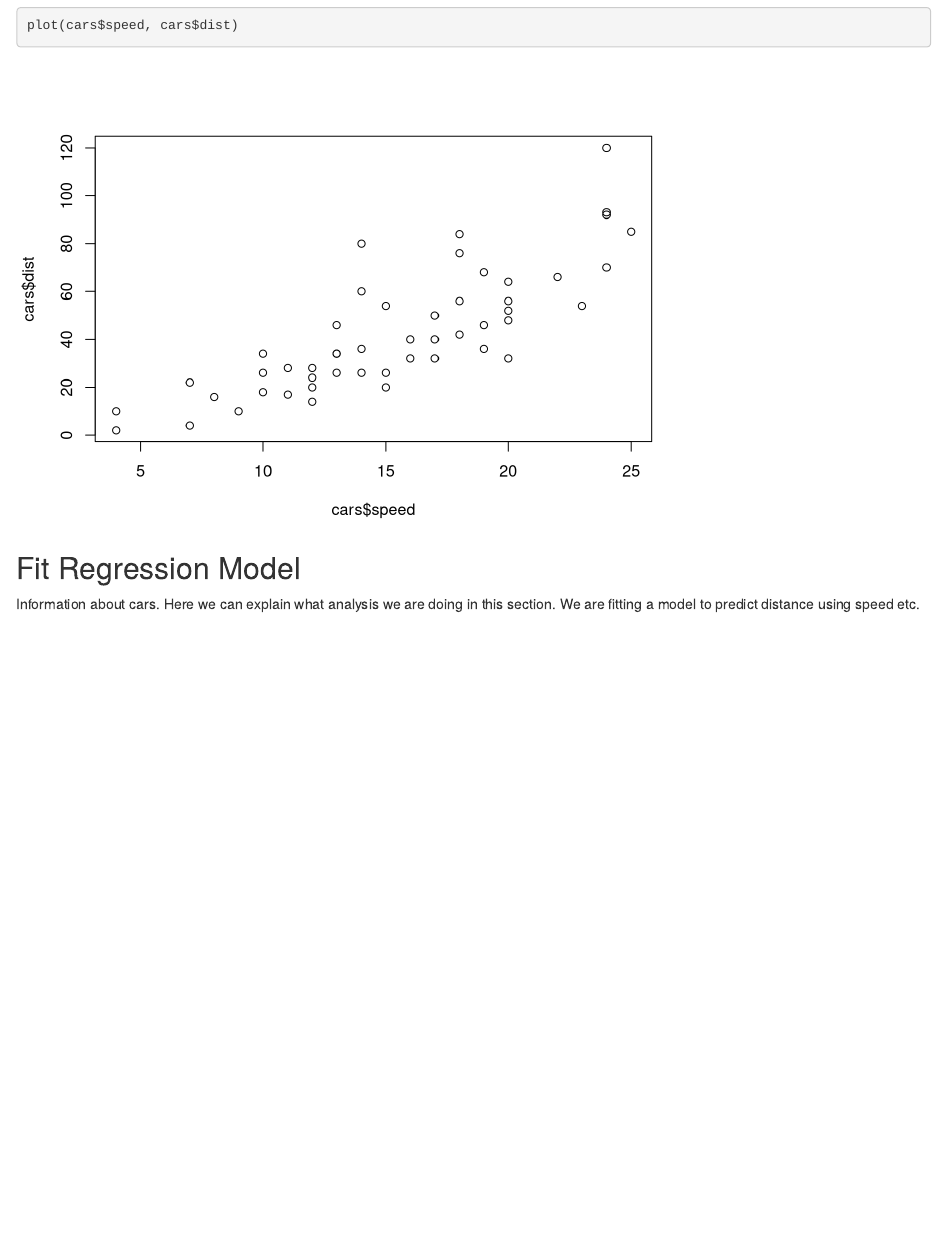
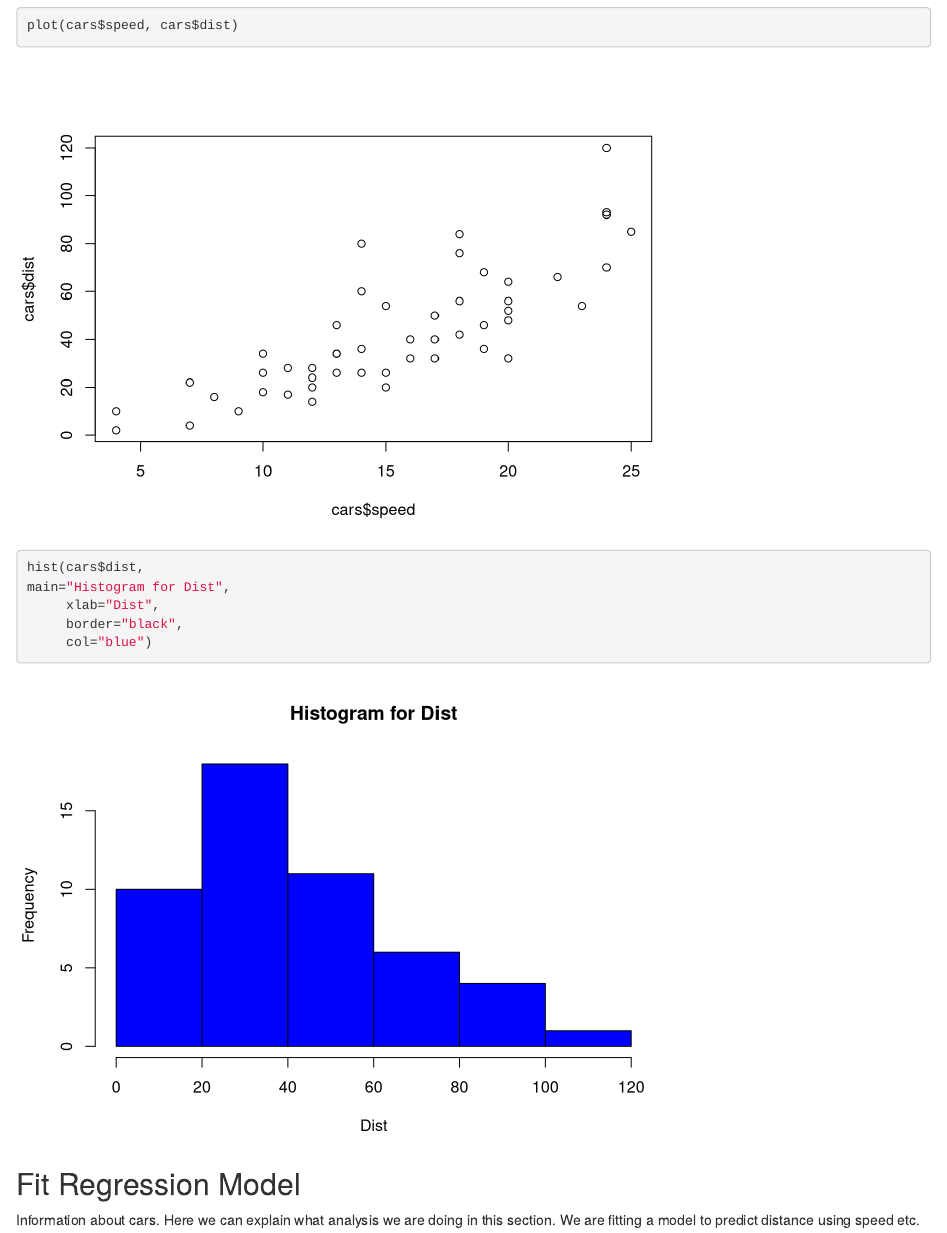
Before and after one commit to juliusPeppers/PepperFlow, an R Markdown document (analysis/main-result.Rmd): the page in a window 1100 px wide, from 430 px down. Rendered offline with R 4.5, knitr and Pandoc, with nearby package versions; drawn as R Markdown's standard HTML page in place of the format the file asks for.

Commit message:
Added Histogram for Distance

````diff
--- a/analysis/main-result.Rmd
+++ b/analysis/main-result.Rmd
@@ -22,6 +22,18 @@ plot(cars$speed, cars$dist)
 ```
 
 
+```{r}
+hist(cars$dist,
+main="Histogram for Dist",
+     xlab="Dist",
+     border="black",
+     col="blue")
+
+```
+
+
+
+
 ## Fit Regression Model
 Information about cars. Here we can explain what analysis we are doing in this section.
 We are fitting a model to predict distance using speed etc.
````
